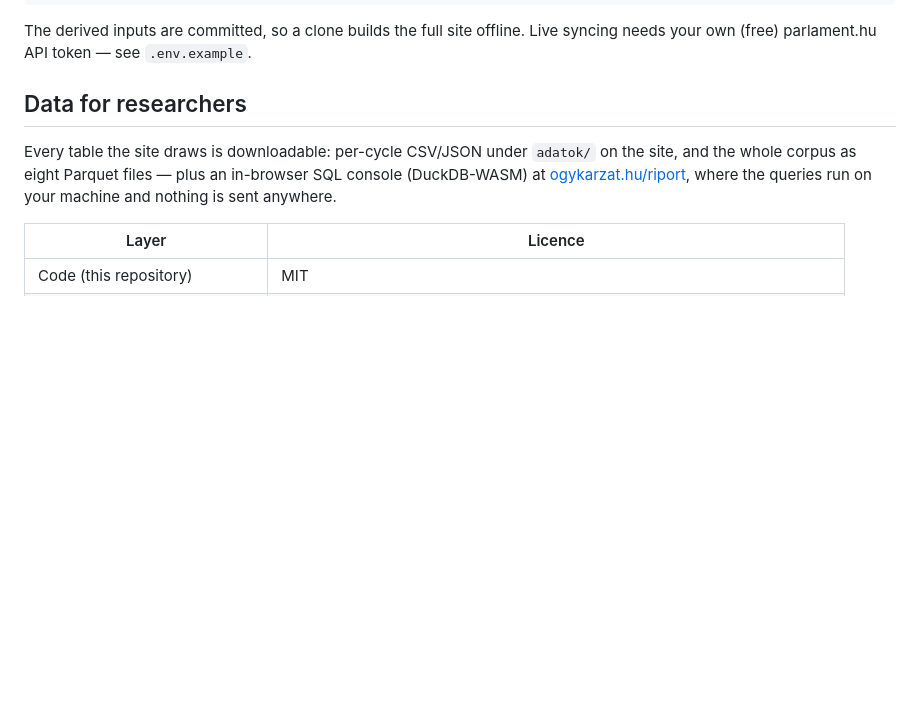
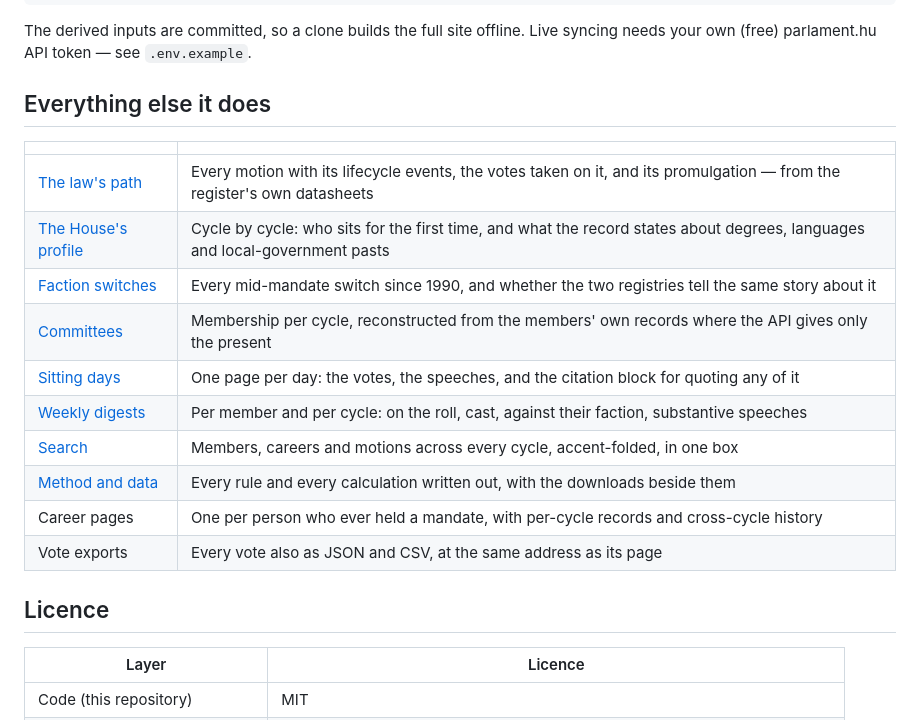
Before and after one commit to abognar-git/karzat, a Markdown page: README.md, the part around the change printed below. Drawn GitHub-style; blank space fills up the shorter version.

```diff
--- a/README.md
+++ b/README.md
@@ -85,12 +161,22 @@ python3 -m scripts.check_readme    # the number gate over this file and the log
 The derived inputs are committed, so a clone builds the full site offline. Live syncing
 needs your own (free) parlament.hu API token — see `.env.example`.
 
-## Data for researchers
+## Everything else it does
 
-Every table the site draws is downloadable: per-cycle CSV/JSON under `adatok/` on the
-site, and the whole corpus as eight Parquet files — plus an in-browser SQL console
-(DuckDB-WASM) at [ogykarzat.hu/riport](https://ogykarzat.hu/riport/index.html), where the
-queries run on your machine and nothing is sent anywhere.
+| | |
+|---|---|
+| [The law's path](https://ogykarzat.hu/ckl43/iromany/index.html) | Every motion with its lifecycle events, the votes taken on it, and its promulgation — from the register's own datasheets |
+| [The House's profile](https://ogykarzat.hu/arcel/index.html) | Cycle by cycle: who sits for the first time, and what the record states about degrees, languages and local-government pasts |
+| [Faction switches](https://ogykarzat.hu/frakciovaltas/index.html) | Every mid-mandate switch since 1990, and whether the two registries tell the same story about it |
+| [Committees](https://ogykarzat.hu/ckl43/bizottsag/index.html) | Membership per cycle, reconstructed from the members' own records where the API gives only the present |
+| [Sitting days](https://ogykarzat.hu/ckl43/felszolalas/index.html) | One page per day: the votes, the speeches, and the citation block for quoting any of it |
+| [Weekly digests](https://ogykarzat.hu/ckl43/feed/heti.xml) | Per member and per cycle: on the roll, cast, against their faction, substantive speeches |
+| [Search](https://ogykarzat.hu/kereses/index.html) | Members, careers and motions across every cycle, accent-folded, in one box |
+| [Method and data](https://ogykarzat.hu/modszer/index.html) | Every rule and every calculation written out, with the downloads beside them |
+| Career pages | One per person who ever held a mandate, with per-cycle records and cross-cycle history |
+| Vote exports | Every vote also as JSON and CSV, at the same address as its page |
+
+## Licence
 
 | Layer | Licence |
 |---|---|
```
Also changed, not shown: other parts of README.md (+76 -0 lines), docs/media/beszedido.gif (added), docs/media/kepviselom.gif (added), docs/media/riport.gif (added).
